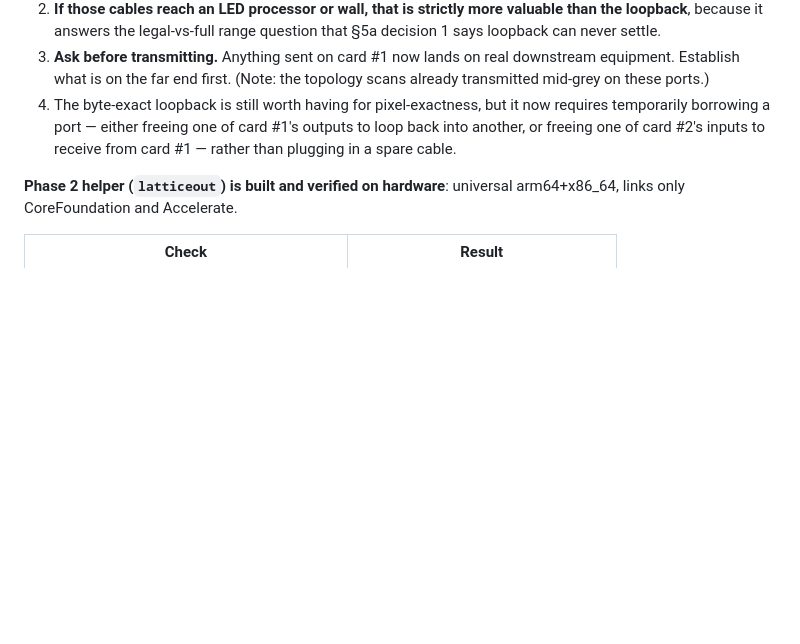
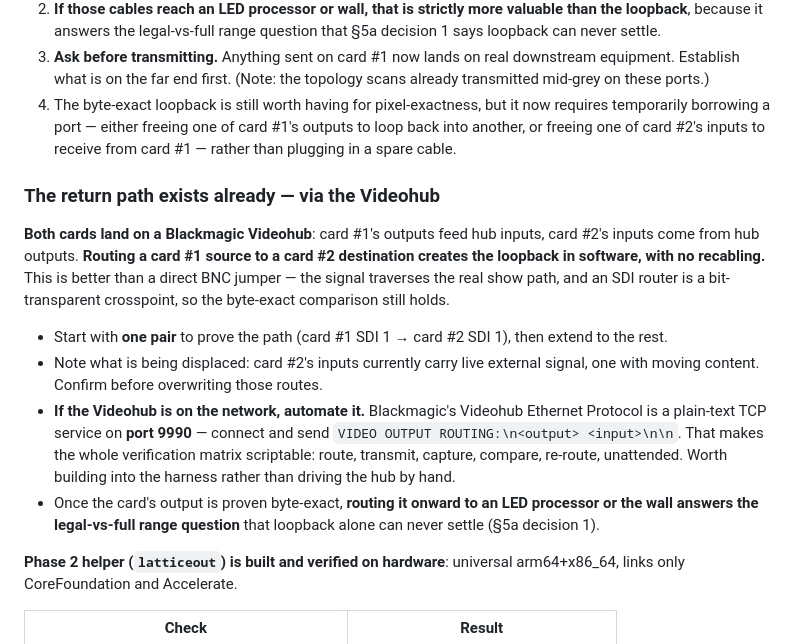
Before and after one commit to YoshiBowman/Lattice, a Markdown page: docs/DECKLINK-BRIEF.md, the part around the change. GitHub-like rendering; blank space fills up the shorter version.

Commit message:
docs: DeckLink loopback unblocked via Videohub routing
Both cards land on a Blackmagic Videohub — card #1 outputs feed hub inputs,
card #2 inputs come from hub outputs — so routing a card #1 source to a
card #2 destination creates the return path in software with no recabling.
Better than a BNC jumper: real show path, and SDI routers are bit-transparent
so byte-exact comparison holds.

Flags the Videohub Ethernet Protocol (plain-text TCP, port 9990) as a way to
automate the whole verification matrix unattended, and notes that routing
onward to a processor afterwards answers the colour-range question loopback
never could.

Co-Authored-By: Claude Fable 5 <noreply@anthropic.com>

```diff
--- a/docs/DECKLINK-BRIEF.md
+++ b/docs/DECKLINK-BRIEF.md
@@ -280,6 +280,29 @@ Consequences, in order of importance:
    outputs to loop back into another, or freeing one of card #2's inputs to
    receive from card #1 — rather than plugging in a spare cable.
 
+### The return path exists already — via the Videohub
+
+**Both cards land on a Blackmagic Videohub**: card #1's outputs feed hub inputs,
+card #2's inputs come from hub outputs. **Routing a card #1 source to a card #2
+destination creates the loopback in software, with no recabling.** This is
+better than a direct BNC jumper — the signal traverses the real show path, and
+an SDI router is a bit-transparent crosspoint, so the byte-exact comparison
+still holds.
+
+- Start with **one pair** to prove the path (card #1 SDI 1 → card #2 SDI 1),
+  then extend to the rest.
+- Note what is being displaced: card #2's inputs currently carry live external
+  signal, one with moving content. Confirm before overwriting those routes.
+- **If the Videohub is on the network, automate it.** Blackmagic's Videohub
+  Ethernet Protocol is a plain-text TCP service on **port 9990** — connect and
+  send `VIDEO OUTPUT ROUTING:\n<output> <input>\n\n`. That makes the whole
+  verification matrix scriptable: route, transmit, capture, compare, re-route,
+  unattended. Worth building into the harness rather than driving the hub by
+  hand.
+- Once the card's output is proven byte-exact, **routing it onward to an LED
+  processor or the wall answers the legal-vs-full range question** that
+  loopback alone can never settle (§5a decision 1).
+
 **Phase 2 helper (`latticeout`) is built and verified on hardware**: universal
 arm64+x86_64, links only CoreFoundation and Accelerate.
 
```
